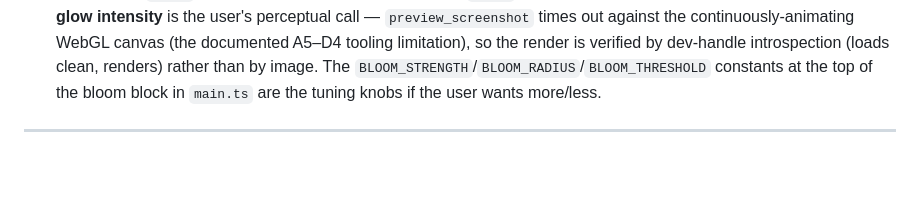
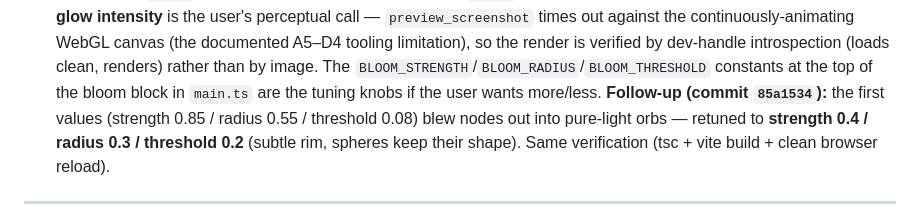
Before and after one commit to traviswinegar/human-document-tree-visualizer, a Markdown page: BUILD_LOG.md, the part around the change. Drawn GitHub-style; blank space fills up the shorter version.

Commit message:
Phase 4 #32: ledger — note the bloom retune (85a1534) in the #30 entry
Co-Authored-By: Claude Opus 4.7 <noreply@anthropic.com>

```diff
--- a/BUILD_LOG.md
+++ b/BUILD_LOG.md
@@ -260,6 +260,7 @@ autonomously):**
   Commit `31a3d7a` · test `npx tsc --noEmit` (exit 0) + `npm run build` (exit 0 — 397 modules, +4 for the bloom/output passes; `dist/` emitted) + browser dev-handle introspection (reload renders the wasm-walk: `__doctreeSource.origin === "wasm-walk"`, 54 nodes, `#graph canvas` present, **zero console warnings/errors** ⇒ both `composer.addPass()` calls ran at module init without throwing) · src `src/colors.ts` (`NODE_COLORS` reworked to a bright, hue-varied palette — structural = cool arc violet→teal, semantic = warm arc + vivid outliers, de-collided + lifted in lightness; `edgeColor` lifted off near-black), `src/main.ts` (`UnrealBloomPass` + `OutputPass` appended to `graph.postProcessingComposer()` with named `BLOOM_*` tunables; `nodeOpacity` 0.95→1.0; dim floors node 0.06→0.16 / link 0.04→0.08).
   Root cause: the old palette was all muddy near-blue (structural kinds only span the cool family, and the browser/WASM walk renders *only* structural kinds), so a large graph collapsed into an indistinct navy cloud against the `#05070d` background. The fix attacks it three ways — brighter/more-varied base colors, an additive bloom pass so bright spheres glow, and a higher dim floor so search/selection context stays legible. Frontend-only; default build stays native-free (the ESM `3d-force-graph` externalises `three`, so the bloom addons share its single `three` instance — no module-duplication hazard).
   Note: the **glow intensity** is the user's perceptual call — `preview_screenshot` times out against the continuously-animating WebGL canvas (the documented A5–D4 tooling limitation), so the render is verified by dev-handle introspection (loads clean, renders) rather than by image. The `BLOOM_STRENGTH`/`BLOOM_RADIUS`/`BLOOM_THRESHOLD` constants at the top of the bloom block in `main.ts` are the tuning knobs if the user wants more/less.
+  **Follow-up (commit `85a1534`):** the first values (strength 0.85 / radius 0.55 / threshold 0.08) blew nodes out into pure-light orbs — retuned to **strength 0.4 / radius 0.3 / threshold 0.2** (subtle rim, spheres keep their shape). Same verification (tsc + vite build + clean browser reload).
 
 ---
 
```
